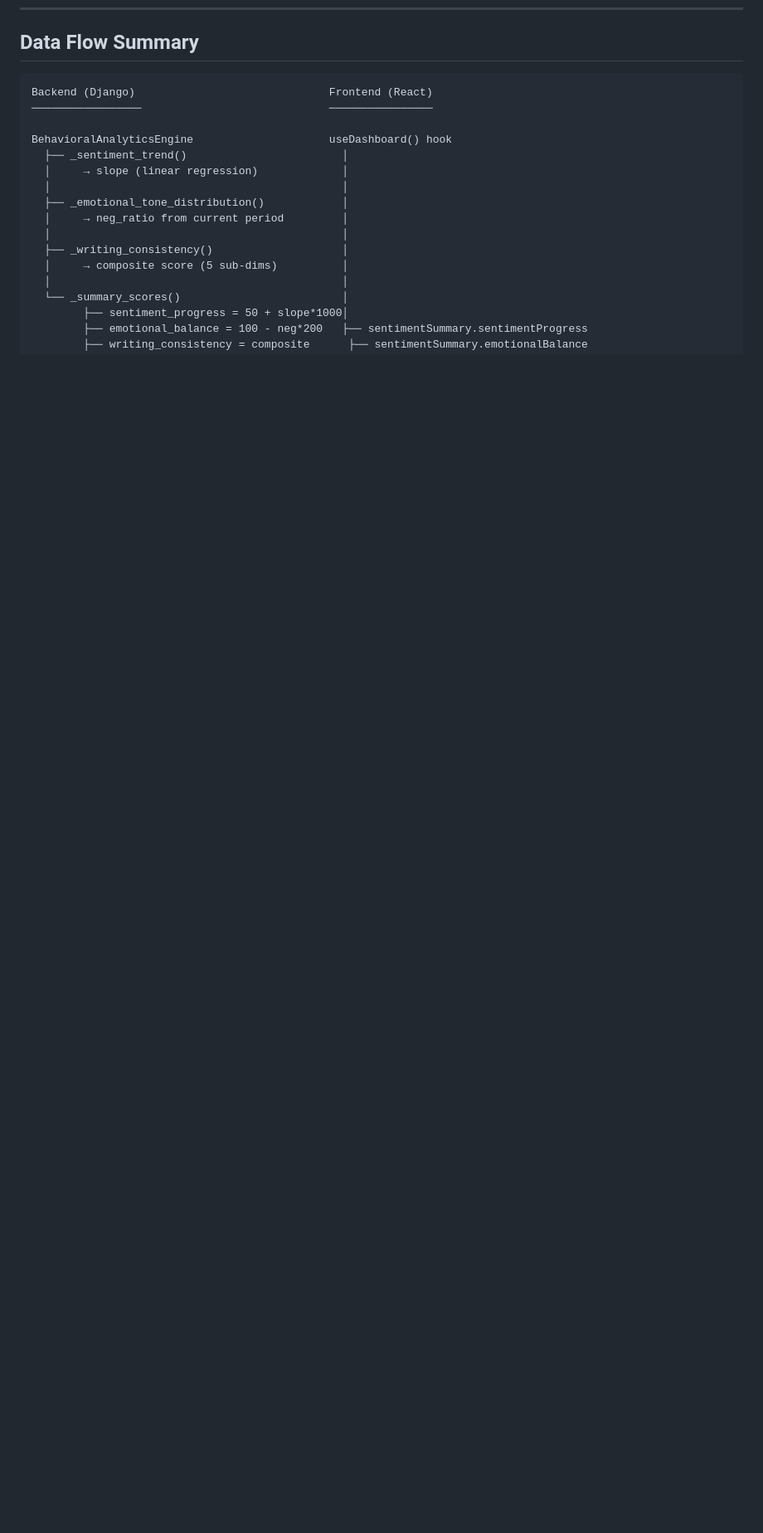
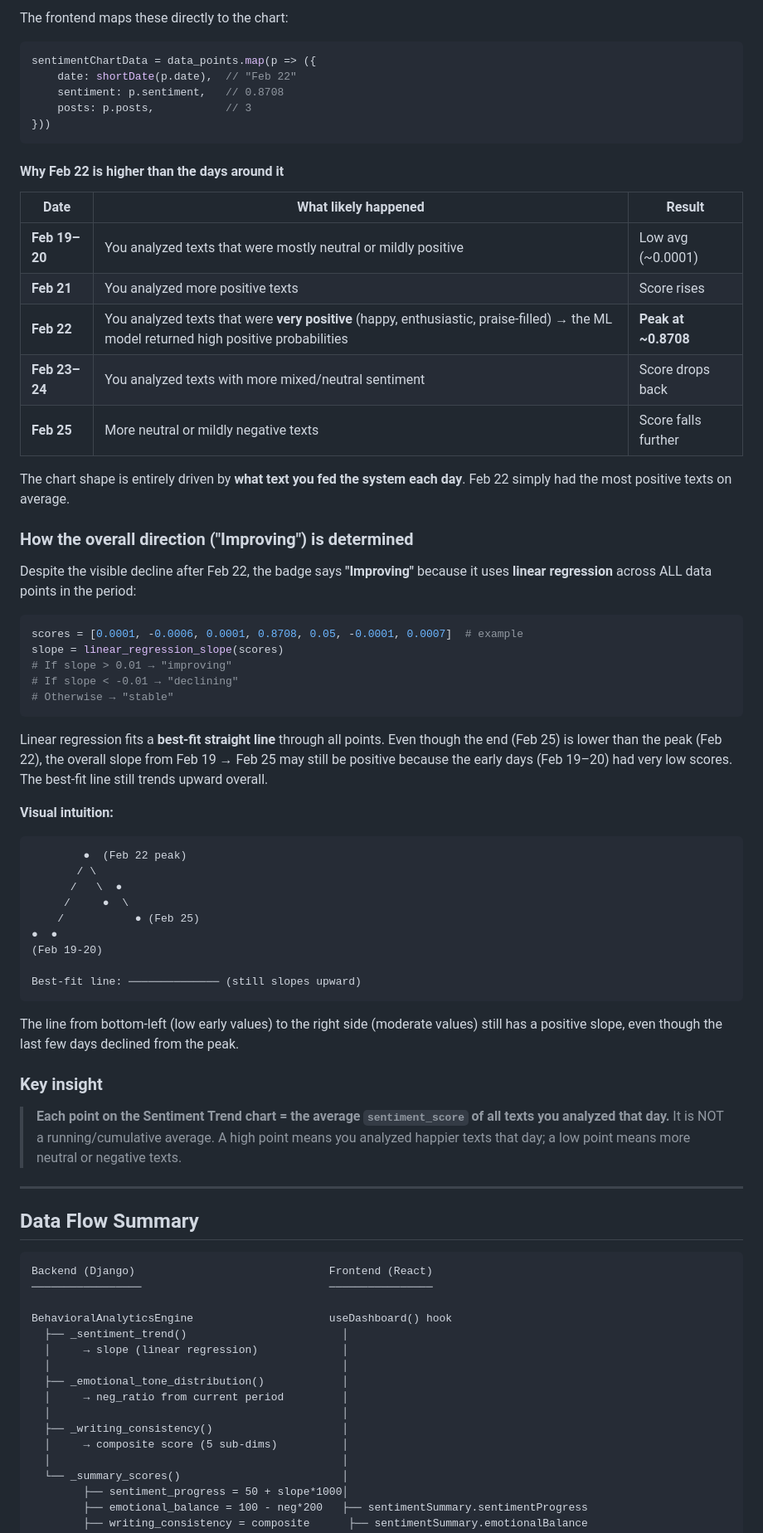
Before and after one commit to Rizon1326/InnerVoiceAI, a Markdown page: DOCUMENTATION/DashBoard-design-confusion.md, the part around one of its changes. Shown at 83% size. GitHub-like rendering; blank space fills up the shorter version.

Commit message:
docs: add Sentiment Trend Chart section to Dashboard metrics documentation

````diff
--- a/DOCUMENTATION/DashBoard-design-confusion.md
+++ b/DOCUMENTATION/DashBoard-design-confusion.md
@@ -192,3 +262,59 @@ growth_index = round(
+The frontend maps these directly to the chart:
+```javascript
+sentimentChartData = data_points.map(p => ({
+    date: shortDate(p.date),  // "Feb 22"
+    sentiment: p.sentiment,   // 0.8708
+    posts: p.posts,           // 3
+}))
+```
+
+#### Why Feb 22 is higher than the days around it
+
+| Date | What likely happened | Result |
+|---|---|---|
+| **Feb 19–20** | You analyzed texts that were mostly neutral or mildly positive | Low avg (~0.0001) |
+| **Feb 21** | You analyzed more positive texts | Score rises |
+| **Feb 22** | You analyzed texts that were **very positive** (happy, enthusiastic, praise-filled) → the ML model returned high positive probabilities | **Peak at ~0.8708** |
+| **Feb 23–24** | You analyzed texts with more mixed/neutral sentiment | Score drops back |
+| **Feb 25** | More neutral or mildly negative texts | Score falls further |
+
+The chart shape is entirely driven by **what text you fed the system each day**. Feb 22 simply had the most positive texts on average.
+
+### How the overall direction ("Improving") is determined
+
+Despite the visible decline after Feb 22, the badge says **"Improving"** because it uses **linear regression** across ALL data points in the period:
+
+```python
+scores = [0.0001, -0.0006, 0.0001, 0.8708, 0.05, -0.0001, 0.0007]  # example
+slope = linear_regression_slope(scores)
+# If slope > 0.01 → "improving"
+# If slope < -0.01 → "declining"
+# Otherwise → "stable"
+```
+
+Linear regression fits a **best-fit straight line** through all points. Even though the end (Feb 25) is lower than the peak (Feb 22), the overall slope from Feb 19 → Feb 25 may still be positive because the early days (Feb 19–20) had very low scores. The best-fit line still trends upward overall.
+
+**Visual intuition:**
+```
+        ●  (Feb 22 peak)
+       / \
+      /   \  ●
+     /     ●  \
+    /           ● (Feb 25)
+●  ●
+(Feb 19-20)
+
+Best-fit line: ────────────── (still slopes upward)
+```
+
+The line from bottom-left (low early values) to the right side (moderate values) still has a positive slope, even though the last few days declined from the peak.
+
+### Key insight
+
+> **Each point on the Sentiment Trend chart = the average `sentiment_score` of all texts you analyzed that day.** It is NOT a running/cumulative average. A high point means you analyzed happier texts that day; a low point means more neutral or negative texts.
+
+---
+
 ## Data Flow Summary
 
 ```
````
Also changed, not shown: other parts of DOCUMENTATION/DashBoard-design-confusion.md (+70 -0 lines).
